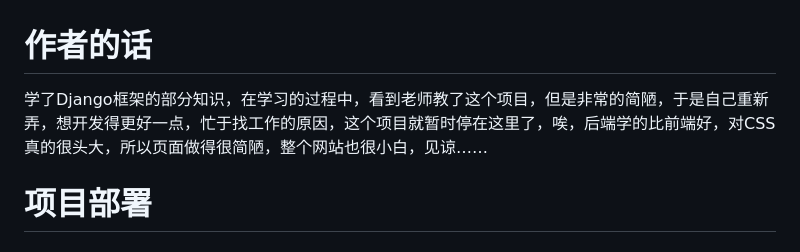
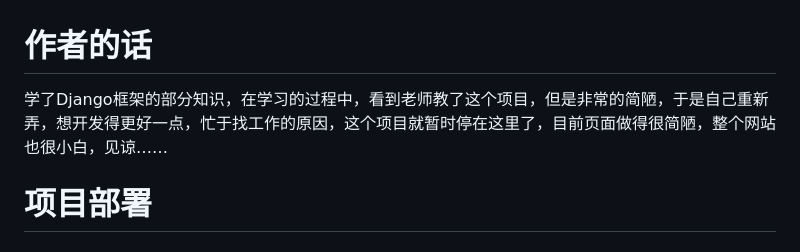
Before and after one commit to gupingan/source-cloud-note, a Markdown page: README.md, the part around the change. Drawn GitHub-style.

Commit message:
更新 README.md

```diff
--- a/README.md
+++ b/README.md
@@ -1,6 +1,6 @@
 # 作者的话
 
-学了Django框架的部分知识，在学习的过程中，看到老师教了这个项目，但是非常的简陋，于是自己重新弄，想开发得更好一点，忙于找工作的原因，这个项目就暂时停在这里了，唉，后端学的比前端好，对CSS真的很头大，所以页面做得很简陋，整个网站也很小白，见谅……
+学了Django框架的部分知识，在学习的过程中，看到老师教了这个项目，但是非常的简陋，于是自己重新弄，想开发得更好一点，忙于找工作的原因，这个项目就暂时停在这里了，目前页面做得很简陋，整个网站也很小白，见谅……
 
 # 项目部署
 
```
